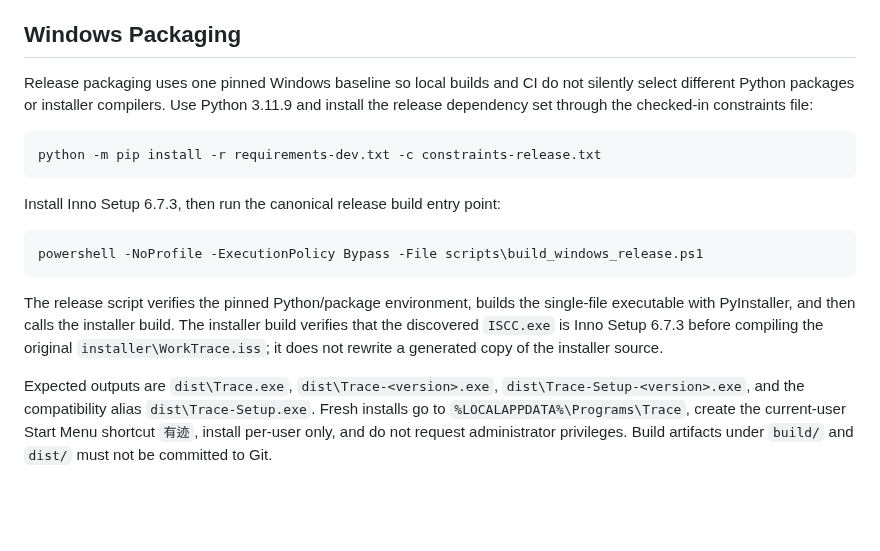
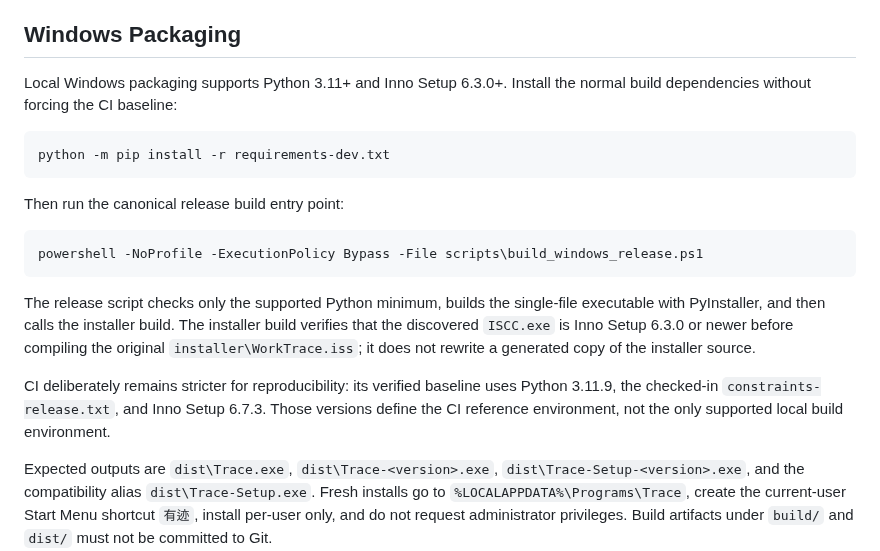
Before and after one commit to FISHOUTOFNET/worktrace, a Markdown page: README.md, the part around the change. Rendered like a GitHub page; blank space fills up the shorter version.

Commit message:
docs: distinguish local minimums from CI baseline

````diff
--- a/README.md
+++ b/README.md
@@ -90,26 +90,29 @@ tray menu for a complete graceful shutdown.
 
 ## Windows Packaging
 
-Release packaging uses one pinned Windows baseline so local builds and CI do
-not silently select different Python packages or installer compilers. Use
-Python 3.11.9 and install the release dependency set through the checked-in
-constraints file:
+Local Windows packaging supports Python 3.11+ and Inno Setup 6.3.0+.
+Install the normal build dependencies without forcing the CI baseline:
 
 ```powershell
-python -m pip install -r requirements-dev.txt -c constraints-release.txt
+python -m pip install -r requirements-dev.txt
 ```
 
-Install Inno Setup 6.7.3, then run the canonical release build entry point:
+Then run the canonical release build entry point:
 
 ```powershell
 powershell -NoProfile -ExecutionPolicy Bypass -File scripts\build_windows_release.ps1
 ```
 
-The release script verifies the pinned Python/package environment, builds the
+The release script checks only the supported Python minimum, builds the
 single-file executable with PyInstaller, and then calls the installer build.
 The installer build verifies that the discovered `ISCC.exe` is Inno Setup
-6.7.3 before compiling the original `installer\WorkTrace.iss`; it does not
-rewrite a generated copy of the installer source.
+6.3.0 or newer before compiling the original `installer\WorkTrace.iss`; it
+does not rewrite a generated copy of the installer source.
+
+CI deliberately remains stricter for reproducibility: its verified baseline
+uses Python 3.11.9, the checked-in `constraints-release.txt`, and Inno Setup
+6.7.3. Those versions define the CI reference environment, not the only
+supported local build environment.
 
 Expected outputs are `dist\Trace.exe`, `dist\Trace-<version>.exe`,
 `dist\Trace-Setup-<version>.exe`, and the compatibility alias
````
